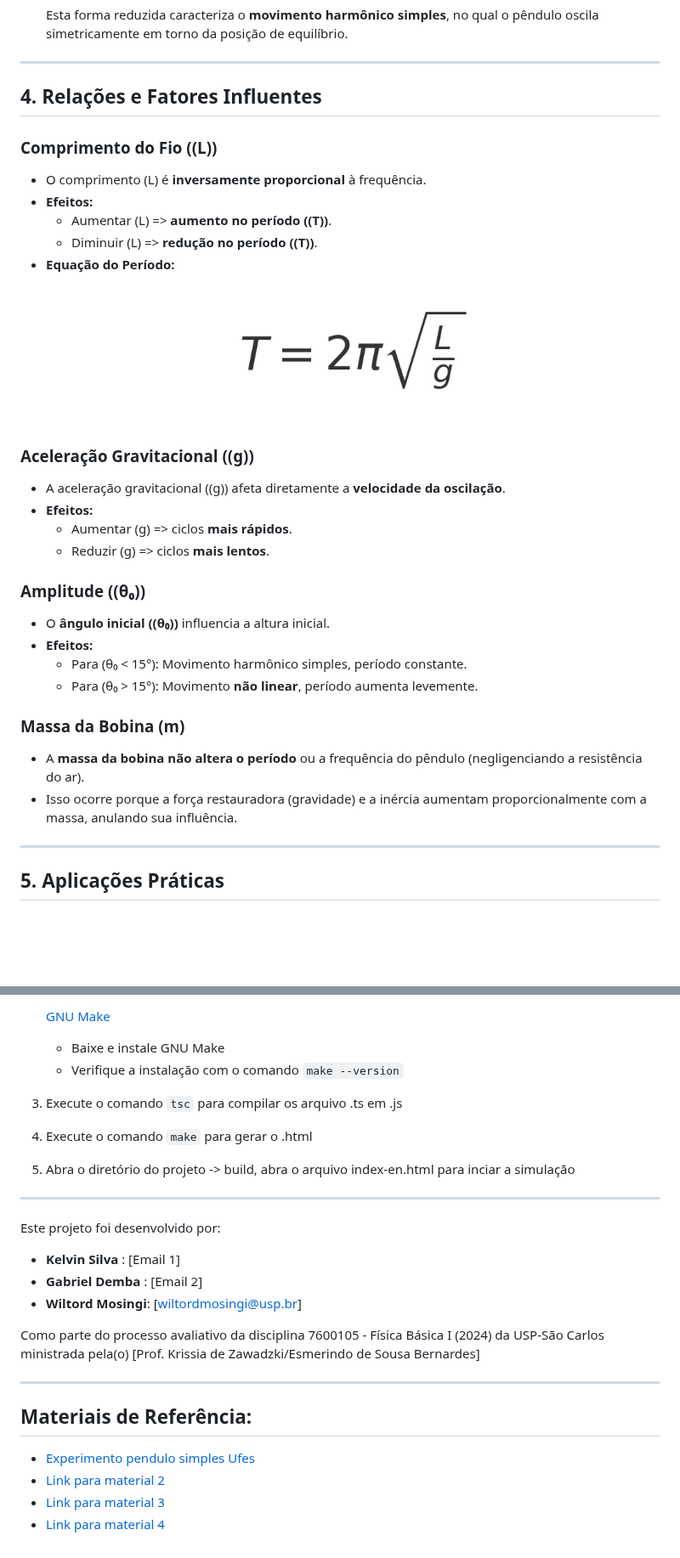
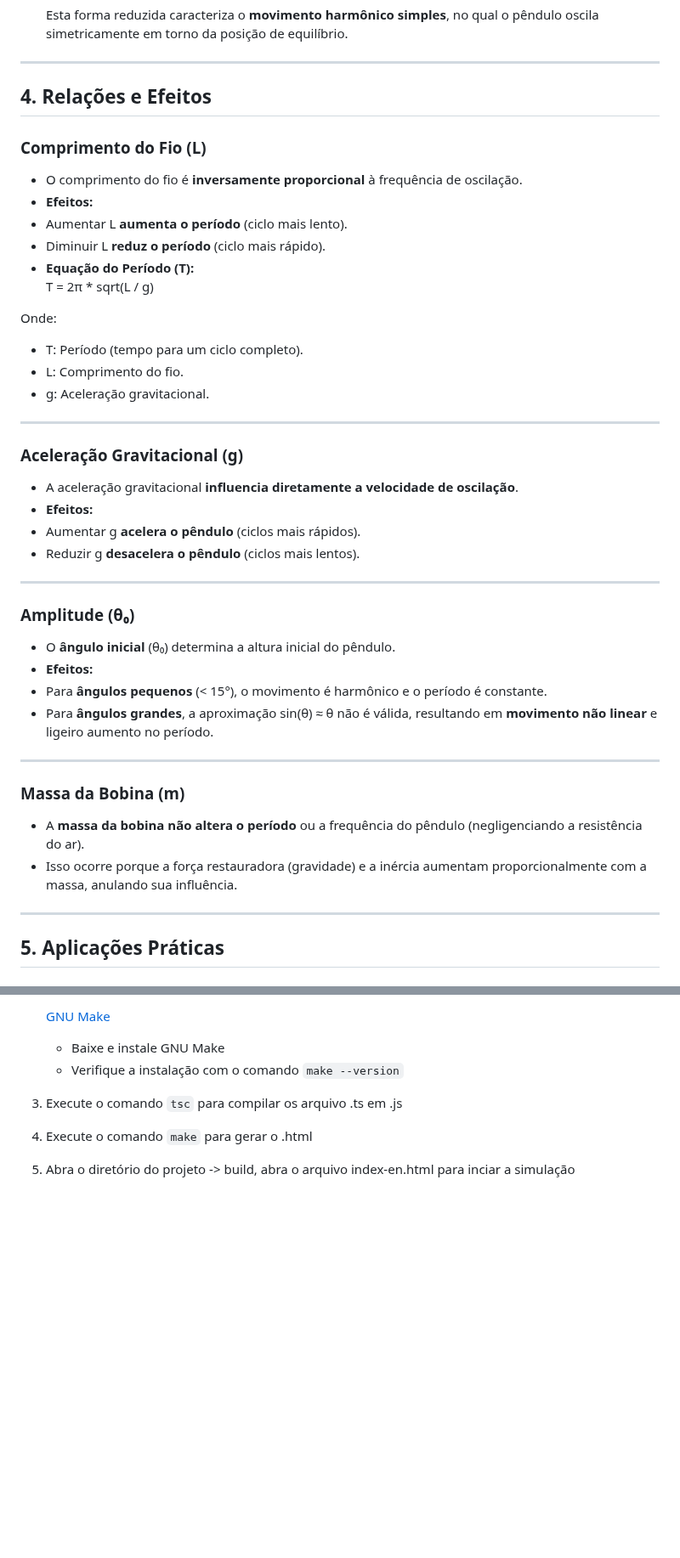
Before and after one commit to Kynsed/Fisica1_bcc, a Markdown page: README.md, 2 parts joined by grey strips. Shown at 85% size. GitHub-like rendering; blank space fills up the shorter version.

````diff
--- a/README.md
+++ b/README.md
@@ -36,34 +45,43 @@ O pêndulo simples é um sistema mecânico que consiste em uma massa puntiforme,
 ---
 
 
-## **4. Relações e Fatores Influentes**
+## **4. Relações e Efeitos**
 
-### **Comprimento do Fio (\(L\))**
-- O comprimento \(L\) é **inversamente proporcional** à frequência.
+### **Comprimento do Fio (L)**
+- O comprimento do fio é **inversamente proporcional** à frequência de oscilação.
 - **Efeitos:**
-  - Aumentar \(L\) => **aumento no período (\(T\))**.
-  - Diminuir \(L\) => **redução no período (\(T\))**.
-- **Equação do Período:**
-![Period Equation](./equation_3.png)
-
-### **Aceleração Gravitacional (\(g\))**
-- A aceleração gravitacional (\(g\)) afeta diretamente a **velocidade da oscilação**.
-- **Efeitos:**
-  - Aumentar \(g\) => ciclos **mais rápidos**.
-  - Reduzir \(g\) => ciclos **mais lentos**.
-
-### **Amplitude (\(θ₀\))**
-- O **ângulo inicial (\(θ₀\))** influencia a altura inicial.
-- **Efeitos:**
-  - Para \(θ₀ < 15°\): Movimento harmônico simples, período constante.
-  - Para \(θ₀ > 15°\): Movimento **não linear**, período aumenta levemente.
+- Aumentar L **aumenta o período** (ciclo mais lento).
+- Diminuir L **reduz o período** (ciclo mais rápido).
+- **Equação do Período (T):**
+  T = 2π * sqrt(L / g)
 
 
+Onde:
+- T: Período (tempo para um ciclo completo).
+- L: Comprimento do fio.
+- g: Aceleração gravitacional.
+
+---
+
+### **Aceleração Gravitacional (g)**
+- A aceleração gravitacional **influencia diretamente a velocidade de oscilação**.
+- **Efeitos:**
+- Aumentar g **acelera o pêndulo** (ciclos mais rápidos).
+- Reduzir g **desacelera o pêndulo** (ciclos mais lentos).
+
+---
+
+### **Amplitude (θ₀)**
+- O **ângulo inicial** (θ₀) determina a altura inicial do pêndulo.
+- **Efeitos:**
+- Para **ângulos pequenos** (< 15°), o movimento é harmônico e o período é constante.
+- Para **ângulos grandes**, a aproximação sin(θ) ≈ θ não é válida, resultando em **movimento não linear** e ligeiro aumento no período.
+
+---
 
 ### **Massa da Bobina (m)**
 - A **massa da bobina não altera o período** ou a frequência do pêndulo (negligenciando a resistência do ar).
 - Isso ocorre porque a força restauradora (gravidade) e a inércia aumentam proporcionalmente com a massa, anulando sua influência.
-
 
 ---
 
@@ -134,23 +152,3 @@ Para compilar:
   5. Execute o comando ```make``` para gerar o .html
 
   6. Abra o diretório do projeto -> build, abra o arquivo index-en.html para inciar a simulação
-
----
-
-
-Este projeto foi desenvolvido por:
-
-- **Kelvin Silva** : [Email 1]
-- **Gabriel Demba** : [Email 2]
-- **Wiltord Mosingi**: [wiltordmosingi@usp.br]
-
-Como parte do processo avaliativo da disciplina 7600105 - Física Básica I (2024) da USP-São Carlos ministrada pela(o) [Prof. Krissia de Zawadzki/Esmerindo de Sousa Bernardes]
-
----
-
-## Materiais de Referência:
-
-- [Experimento pendulo simples Ufes](https://fisica.ufes.br/sites/fisica.ufes.br/files/field/anexo/experiencia_a8_-_pendulo_simples_e_pendulo_fisico.pdf)
-- [Link para material 2](URL_2)
-- [Link para material 3](URL_3)
-- [Link para material 4](URL_4)
````
Also changed, not shown: other parts of README.md (+10 -1 lines).
